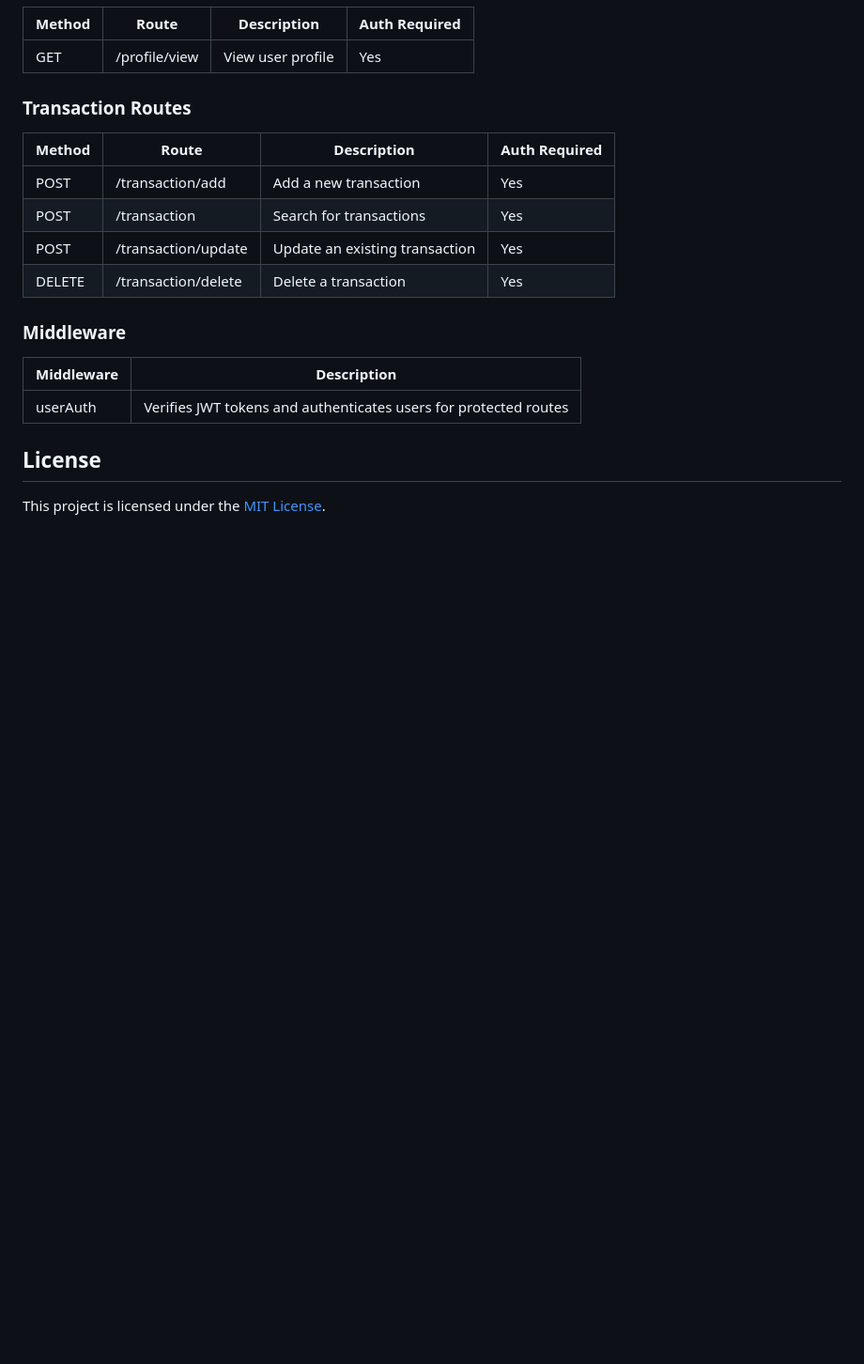
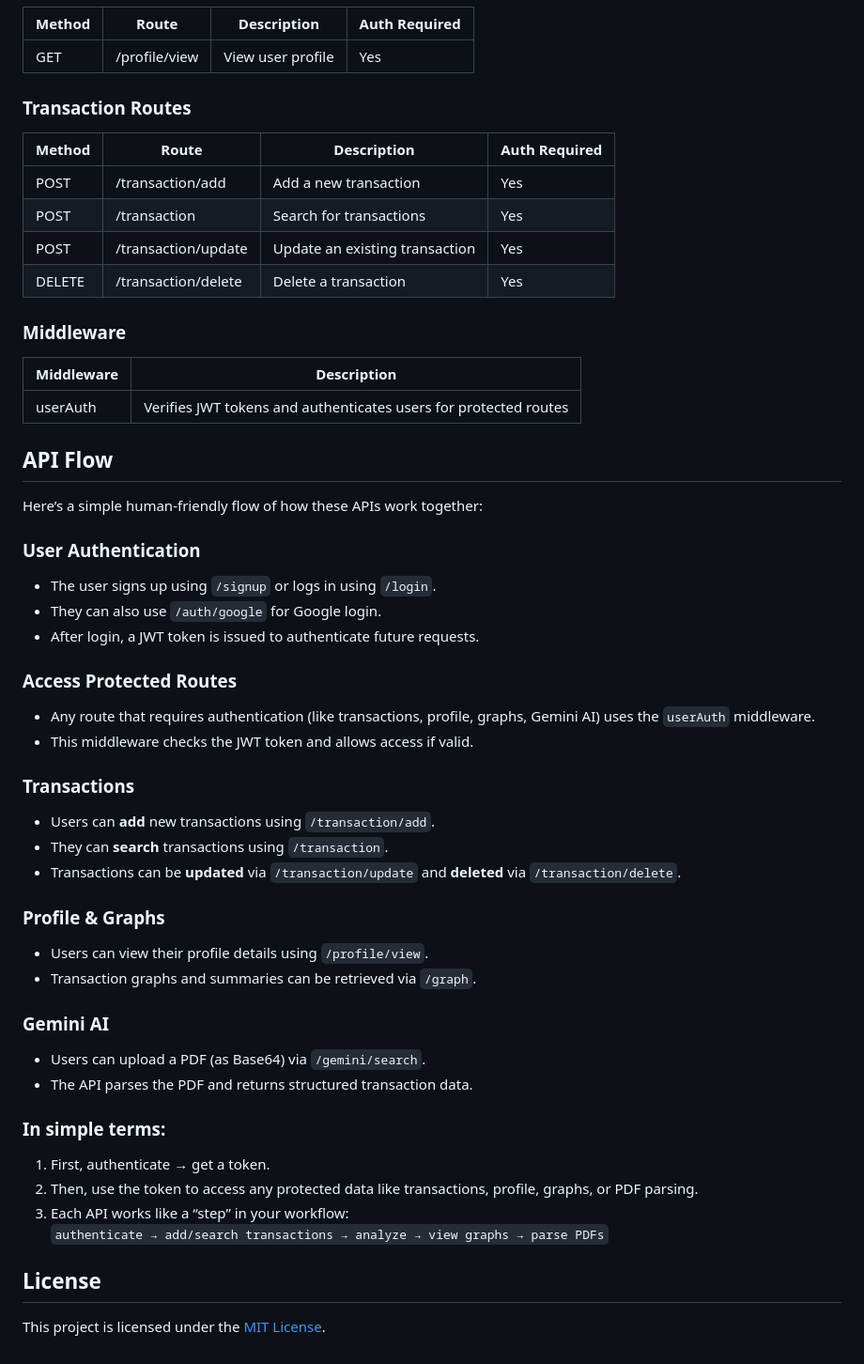
Before and after one commit to Shivam2004-coder/PersonalFinanceAssistantBackend, a Markdown page: Readme.md, the part around the change printed below. Shown: that part at 94% size. Rendered like a GitHub page; blank space fills up the shorter version.

Commit message:
did the readme

```diff
--- a/Readme.md
+++ b/Readme.md
@@ -104,5 +104,38 @@ Create a .env file in the root directory and add the following variables:
 | userAuth   | Verifies JWT tokens and authenticates users for protected routes |
 
 
+## API Flow
+
+Here’s a simple human-friendly flow of how these APIs work together:
+
+### User Authentication
+- The user signs up using `/signup` or logs in using `/login`.
+- They can also use `/auth/google` for Google login.
+- After login, a JWT token is issued to authenticate future requests.
+
+### Access Protected Routes
+- Any route that requires authentication (like transactions, profile, graphs, Gemini AI) uses the `userAuth` middleware.
+- This middleware checks the JWT token and allows access if valid.
+
+### Transactions
+- Users can **add** new transactions using `/transaction/add`.
+- They can **search** transactions using `/transaction`.
+- Transactions can be **updated** via `/transaction/update` and **deleted** via `/transaction/delete`.
+
+### Profile & Graphs
+- Users can view their profile details using `/profile/view`.
+- Transaction graphs and summaries can be retrieved via `/graph`.
+
+### Gemini AI
+- Users can upload a PDF (as Base64) via `/gemini/search`.
+- The API parses the PDF and returns structured transaction data.
+
+### In simple terms:
+1. First, authenticate → get a token.
+2. Then, use the token to access any protected data like transactions, profile, graphs, or PDF parsing.
+3. Each API works like a “step” in your workflow:
+   `authenticate → add/search transactions → analyze → view graphs → parse PDFs`
+
+
 ## License
 This project is licensed under the [MIT License](https://opensource.org/licenses/MIT).
```
Also changed, not shown: other parts of Readme.md (+1 -1 lines).
